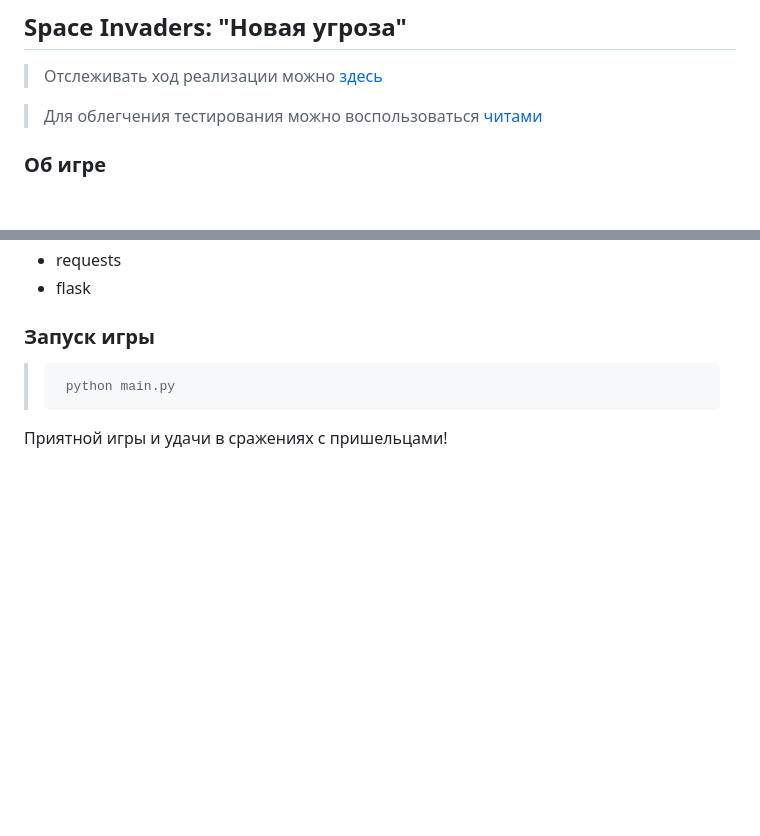
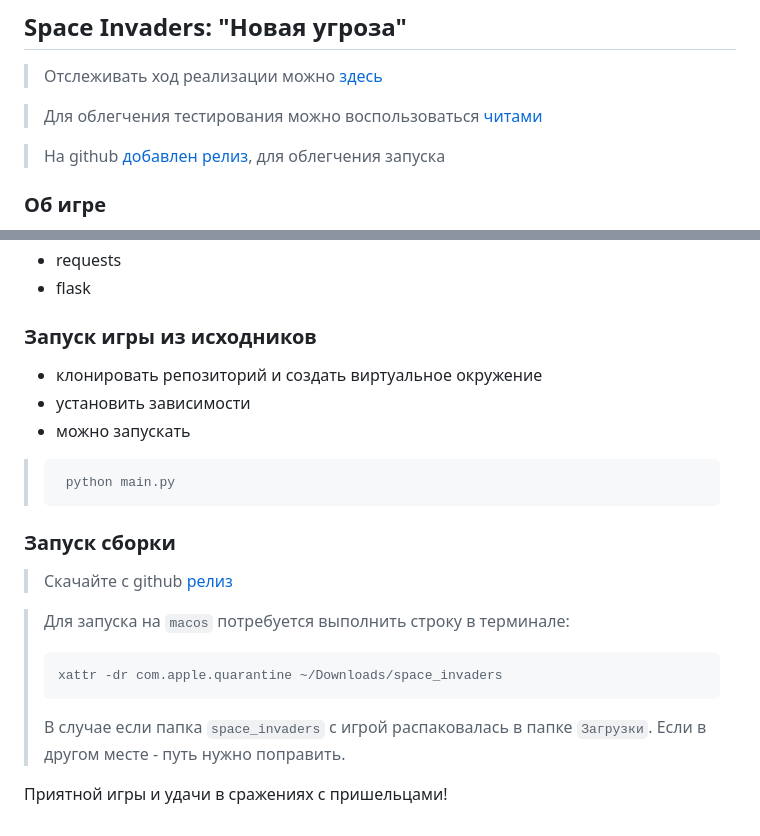
Before and after one commit to Tulishka/space_invaders_nt, a Markdown page: README.md, 2 parts joined by grey strips. GitHub-like rendering; blank space fills up the shorter version.

Commit message:
Поправлен README.md - инструкция по запуску

````diff
--- a/README.md
+++ b/README.md
@@ -3,6 +3,8 @@
 > Отслеживать ход реализации можно [здесь](docs/TZ_STATUS.md)
 
 > Для облегчения тестирования можно воспользоваться [читами](docs/CHEATS.md)
+
+> На github [добавлен релиз](https://github.com/Tulishka/space_invaders_nt/releases/tag/v0.9), для облегчения запуска
 
 ### Об игре
 
@@ -103,10 +105,26 @@
 * requests
 * flask
 
-### Запуск игры
+### Запуск игры из исходников
+
+* клонировать репозиторий и создать виртуальное окружение
+* установить зависимости
+* можно запускать
 
 >   ```bash
 >    python main.py
 >  ```
 
+### Запуск сборки
+
+> Скачайте с github [релиз](https://github.com/Tulishka/space_invaders_nt/releases/tag/v0.9)
+
+> Для запуска на `macos` потребуется выполнить строку в терминале:
+>
+> ```
+> xattr -dr com.apple.quarantine ~/Downloads/space_invaders
+> ```
+> В случае если папка `space_invaders` с игрой распаковалась в папке `Загрузки`.
+> Если в другом месте - путь нужно поправить.
+
 Приятной игры и удачи в сражениях с пришельцами!
````
